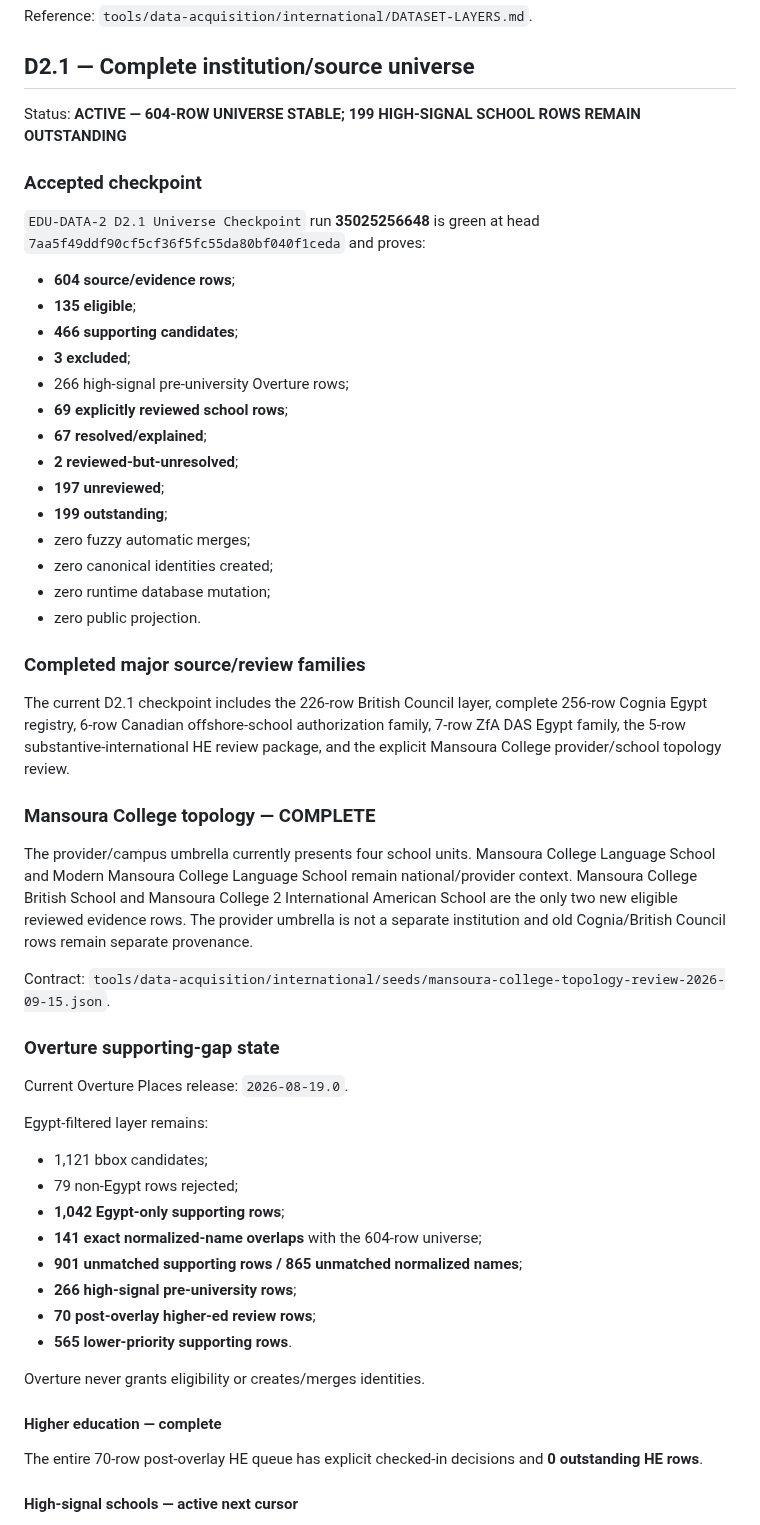
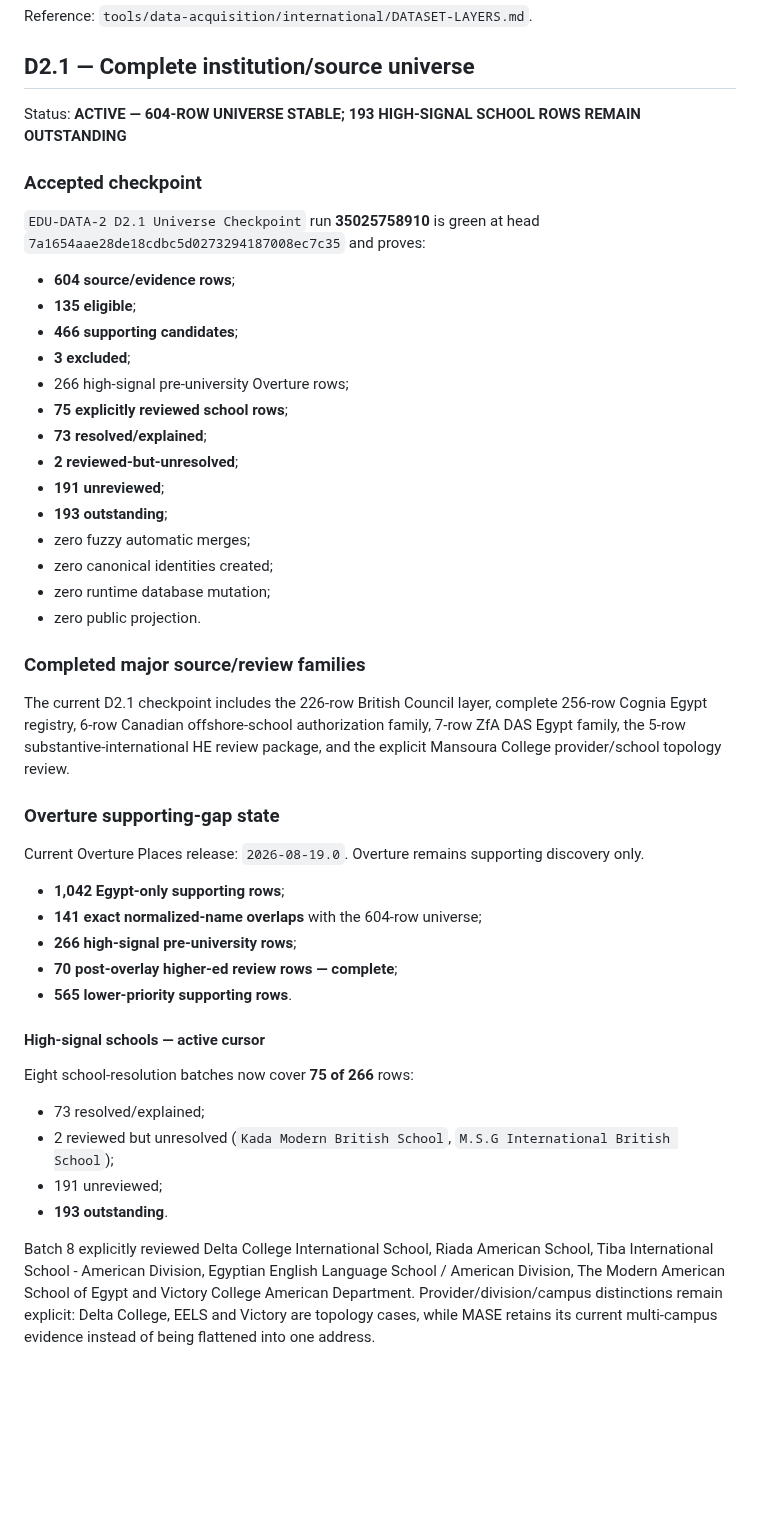
Before and after one commit to admonkstudio/edu-hub, a Markdown page: docs/PROJECT-STATUS.md, the part around one of its changes. Rendered like a GitHub page; blank space fills up the shorter version.

Commit message:
Advance project status after eighth school review batch

```diff
--- a/docs/PROJECT-STATUS.md
+++ b/docs/PROJECT-STATUS.md
@@ -60,22 +60,22 @@ Reference: `tools/data-acquisition/international/DATASET-LAYERS.md`.
 
 ## D2.1 — Complete institution/source universe
 
-Status: **ACTIVE — 604-ROW UNIVERSE STABLE; 199 HIGH-SIGNAL SCHOOL ROWS REMAIN OUTSTANDING**
+Status: **ACTIVE — 604-ROW UNIVERSE STABLE; 193 HIGH-SIGNAL SCHOOL ROWS REMAIN OUTSTANDING**
 
 ### Accepted checkpoint
 
-`EDU-DATA-2 D2.1 Universe Checkpoint` run **35025256648** is green at head `7aa5f49ddf90cf5cf36f5fc55da80bf040f1ceda` and proves:
+`EDU-DATA-2 D2.1 Universe Checkpoint` run **35025758910** is green at head `7a1654aae28de18cdbc5d0273294187008ec7c35` and proves:
 
 - **604 source/evidence rows**;
 - **135 eligible**;
 - **466 supporting candidates**;
 - **3 excluded**;
 - 266 high-signal pre-university Overture rows;
-- **69 explicitly reviewed school rows**;
-- **67 resolved/explained**;
+- **75 explicitly reviewed school rows**;
+- **73 resolved/explained**;
 - **2 reviewed-but-unresolved**;
-- **197 unreviewed**;
-- **199 outstanding**;
+- **191 unreviewed**;
+- **193 outstanding**;
 - zero fuzzy automatic merges;
 - zero canonical identities created;
 - zero runtime database mutation;
@@ -85,32 +85,24 @@ Status: **ACTIVE — 604-ROW UNIVERSE STABLE; 199 HIGH-SIGNAL SCHOOL ROWS REMAIN
 
 The current D2.1 checkpoint includes the 226-row British Council layer, complete 256-row Cognia Egypt registry, 6-row Canadian offshore-school authorization family, 7-row ZfA DAS Egypt family, the 5-row substantive-international HE review package, and the explicit Mansoura College provider/school topology review.
 
-### Mansoura College topology — COMPLETE
-
-The provider/campus umbrella currently presents four school units. Mansoura College Language School and Modern Mansoura College Language School remain national/provider context. Mansoura College British School and Mansoura College 2 International American School are the only two new eligible reviewed evidence rows. The provider umbrella is not a separate institution and old Cognia/British Council rows remain separate provenance.
-
-Contract: `tools/data-acquisition/international/seeds/mansoura-college-topology-review-2026-09-15.json`.
-
 ### Overture supporting-gap state
 
-Current Overture Places release: `2026-08-19.0`.
+Current Overture Places release: `2026-08-19.0`. Overture remains supporting discovery only.
 
-Egypt-filtered layer remains:
-
-- 1,121 bbox candidates;
-- 79 non-Egypt rows rejected;
 - **1,042 Egypt-only supporting rows**;
 - **141 exact normalized-name overlaps** with the 604-row universe;
-- **901 unmatched supporting rows / 865 unmatched normalized names**;
 - **266 high-signal pre-university rows**;
-- **70 post-overlay higher-ed review rows**;
+- **70 post-overlay higher-ed review rows — complete**;
 - **565 lower-priority supporting rows**.
 
-Overture never grants eligibility or creates/merges identities.
+#### High-signal schools — active cursor
 
-#### Higher education — complete
+Eight school-resolution batches now cover **75 of 266** rows:
 
-The entire 70-row post-overlay HE queue has explicit checked-in decisions and **0 outstanding HE rows**.
+- 73 resolved/explained;
+- 2 reviewed but unresolved (`Kada Modern British School`, `M.S.G International British School`);
+- 191 unreviewed;
+- **193 outstanding**.
 
-#### High-signal schools — active next cursor
+Batch 8 explicitly reviewed Delta College International School, Riada American School, Tiba International School - American Division, Egyptian English Language School / American Division, The Modern American School of Egypt and Victory College American Department. Provider/division/campus distinctions remain explicit: Delta College, EELS and Victory are topology cases, while MASE retains its current multi-campus evidence instead of being flattened into one address.
 
```
Also changed, not shown: other parts of docs/PROJECT-STATUS.md (+12 -27 lines).
